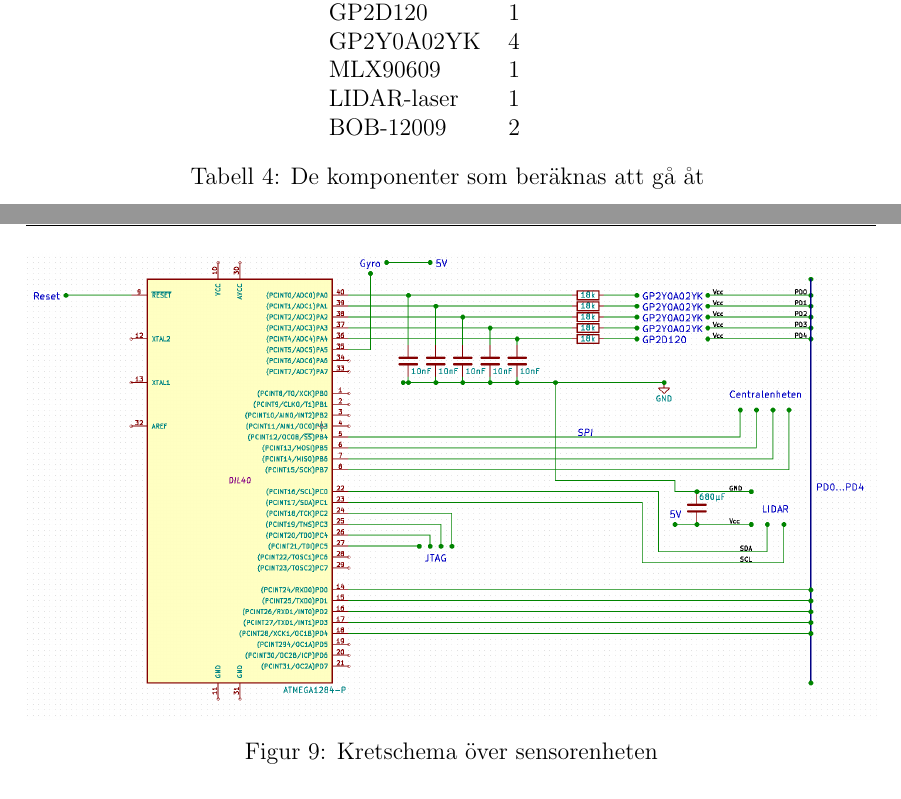
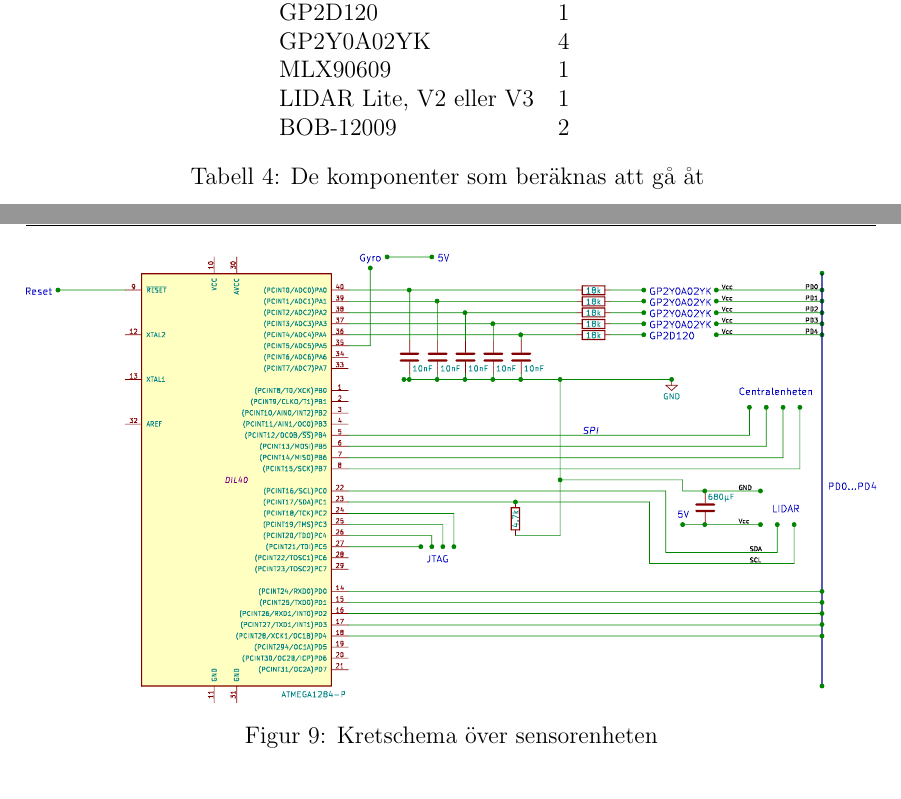
Before and after one commit to TheZoq2/LiTHe-Hex, a LaTeX document (documents/Designspecifikation/designspecifikation.tex): two parts of pages 10 and 19 of 21, joined at a grey line, cut so that both start at the same text. Compiled offline with pdfLaTeX.

Commit message:
Fixed some sensor stuff

```diff
--- a/documents/Designspecifikation/designspecifikation.tex
+++ b/documents/Designspecifikation/designspecifikation.tex
@@ -331,7 +331,7 @@
 		GP2D120 & 1 \\
 		GP2Y0A02YK & 4 \\
 		MLX90609 & 1 \\
-		LIDAR-laser & 1 \\
+		LIDAR Lite, V2 eller V3 & 1 \\
 		BOB-12009 & 2 \\
         \caption{De komponenter som beräknas att gå åt \label{table:components}}
 	\end{longtable}
@@ -557,7 +557,7 @@
     Figur \ref{fig:schem_sensor} visar kretschema över sensorenheten.
 
     \begin{figure}[h]
-        \includegraphics[width=15cm]{images/schematic_sensor.png}
+        \includegraphics[width=15cm]{charts/sensor/sensor.pdf}
         \caption{Kretschema över sensorenheten\label{fig:schem_sensor}}
     \end{figure}
 
```
Also changed, not shown: 1 other file.
